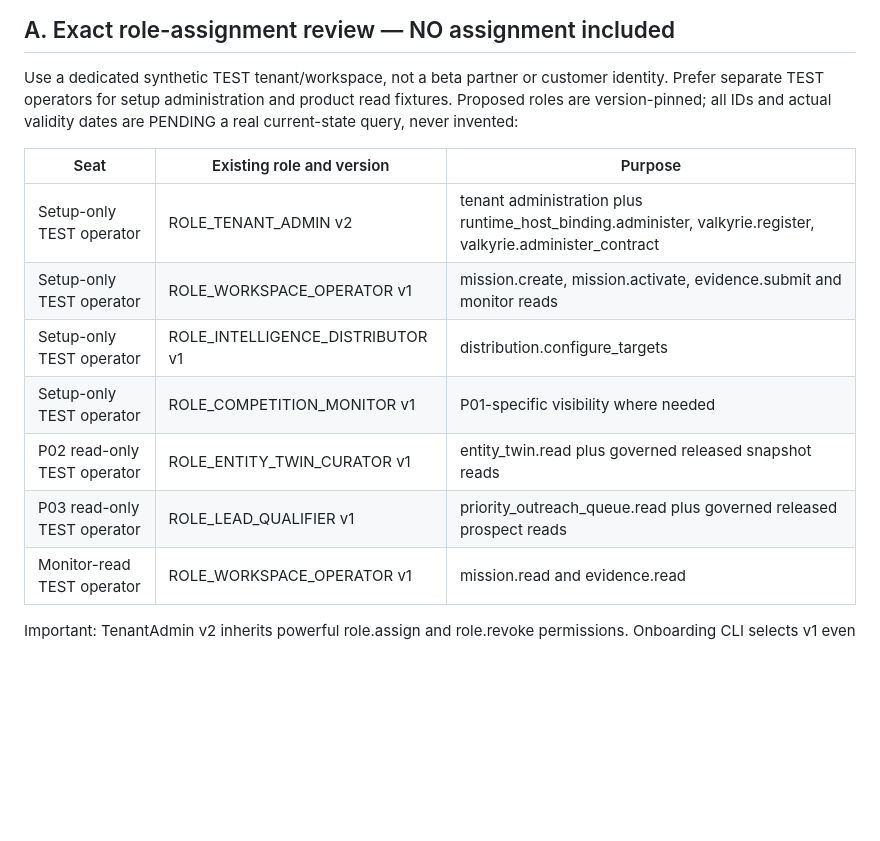
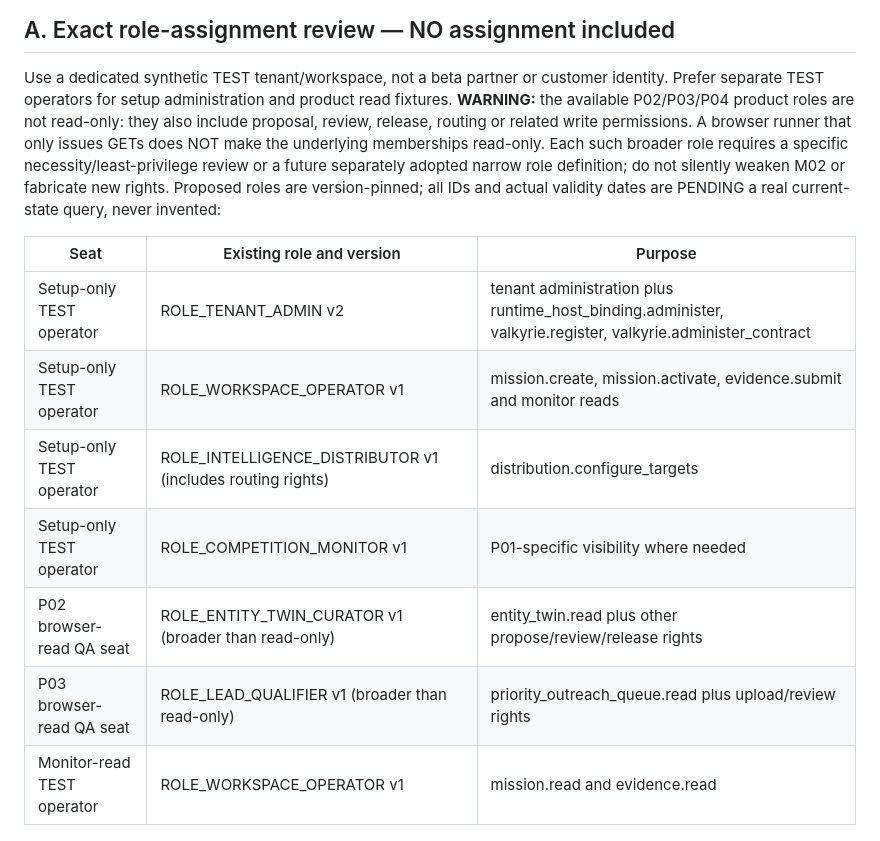
Before and after one commit to HMarcusWH/allfather-loopia-p01, a Markdown page: docs/P09_WP02_PREPARATION.md, the part around the change. Rendered like a GitHub page; blank space fills up the shorter version.

Commit message:
docs(p09): distinguish read-only browser actions from broader product role grants

```diff
--- a/docs/P09_WP02_PREPARATION.md
+++ b/docs/P09_WP02_PREPARATION.md
@@ -18,6 +18,11 @@ a proposal digest and passing offline tests do not confer owner execution author
 
 Use a dedicated synthetic TEST tenant/workspace, not a beta partner or customer identity.
 Prefer separate TEST operators for setup administration and product read fixtures.
+**WARNING:** the available P02/P03/P04 product roles are not read-only: they also include
+proposal, review, release, routing or related write permissions. A browser runner that
+only issues GETs does NOT make the underlying memberships read-only. Each such broader
+role requires a specific necessity/least-privilege review or a future separately adopted
+narrow role definition; do not silently weaken M02 or fabricate new rights.
 Proposed roles are version-pinned; all IDs and actual validity dates are PENDING
 a real current-state query, never invented:
 
@@ -25,10 +30,10 @@ a real current-state query, never invented:
 | --- | --- | --- |
 | Setup-only TEST operator | ROLE_TENANT_ADMIN v2 | tenant administration plus runtime_host_binding.administer, valkyrie.register, valkyrie.administer_contract |
 | Setup-only TEST operator | ROLE_WORKSPACE_OPERATOR v1 | mission.create, mission.activate, evidence.submit and monitor reads |
-| Setup-only TEST operator | ROLE_INTELLIGENCE_DISTRIBUTOR v1 | distribution.configure_targets |
+| Setup-only TEST operator | ROLE_INTELLIGENCE_DISTRIBUTOR v1 (includes routing rights) | distribution.configure_targets |
 | Setup-only TEST operator | ROLE_COMPETITION_MONITOR v1 | P01-specific visibility where needed |
-| P02 read-only TEST operator | ROLE_ENTITY_TWIN_CURATOR v1 | entity_twin.read plus governed released snapshot reads |
-| P03 read-only TEST operator | ROLE_LEAD_QUALIFIER v1 | priority_outreach_queue.read plus governed released prospect reads |
+| P02 browser-read QA seat | ROLE_ENTITY_TWIN_CURATOR v1 (broader than read-only) | entity_twin.read plus other propose/review/release rights |
+| P03 browser-read QA seat | ROLE_LEAD_QUALIFIER v1 (broader than read-only) | priority_outreach_queue.read plus upload/review rights |
 | Monitor-read TEST operator | ROLE_WORKSPACE_OPERATOR v1 | mission.read and evidence.read |
 
 Important: TenantAdmin v2 inherits powerful role.assign and role.revoke permissions.
```
